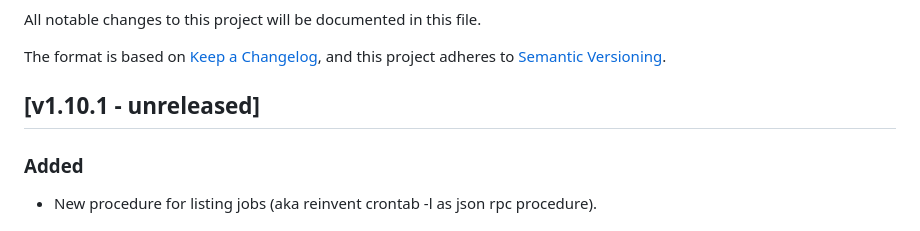
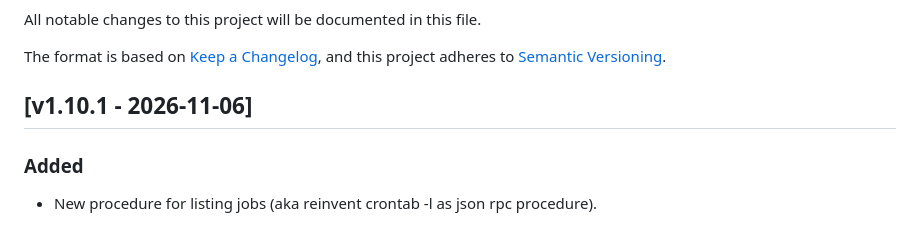
Before and after one commit to BlueSquare23/web-lgsm, a Markdown page: CHANGELOG.md, the part around the change. Rendered like a GitHub page.

Commit message:
Add release date to changelog

```diff
--- a/CHANGELOG.md
+++ b/CHANGELOG.md
@@ -5,7 +5,7 @@ All notable changes to this project will be documented in this file.
 The format is based on [Keep a Changelog](https://keepachangelog.com/en/1.0.0/),
 and this project adheres to [Semantic Versioning](https://semver.org/spec/v2.0.0.html).
 
-## [v1.10.1 - unreleased]
+## [v1.10.1 - 2026-11-06]
 
 ### Added
 
```
